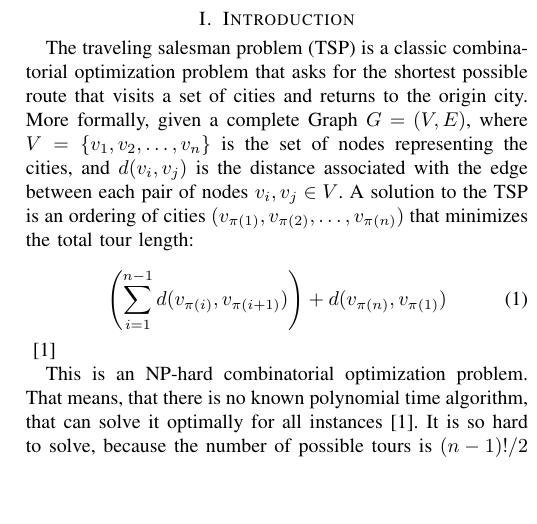
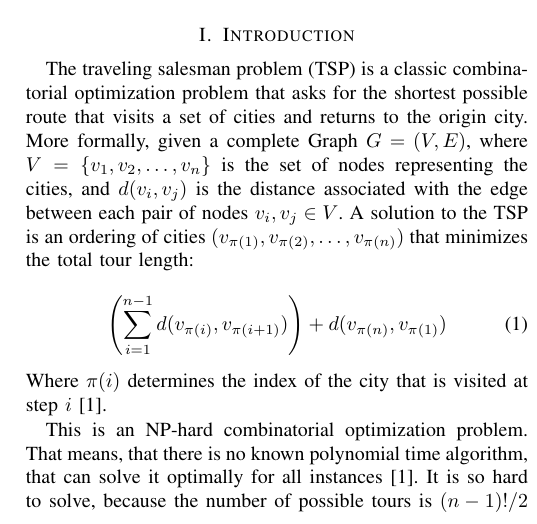
Before and after one commit to danielschafi/tsp-solver-comparison, a LaTeX paper (report/report.tex, which reads report/content/3_intro.tex): part of one column of page 1 of 2, cut so that both start at the same text, the shorter picture padded with empty space. Compiled offline with pdfLaTeX; a missing font is replaced by an installed copy or a similar font; a LaTeX package or settings file that is missing is left out.

Commit message:
minor correction, added description to pi

```diff
--- a/report/content/3_intro.tex
+++ b/report/content/3_intro.tex
@@ -9,7 +9,7 @@ A solution to the TSP is an ordering of cities \( (v_{\pi(1)}, v_{\pi(2)}, \ldot
 	\left( \sum_{i=1}^{n-1} d(v_{\pi(i)}, v_{\pi(i+1)}) \right) + d(v_{\pi(n)}, v_{\pi(1)})
 	\label{eq:tsp-def}
 \end{equation}
-\cite{garey2002computers}
+Where \( \pi (i) \) determines the index of the city that is visited at step \( i \) \cite{garey2002computers}.
 
 This is an NP-hard combinatorial optimization problem. That means, that there is no known polynomial time algorithm, that can solve it optimally for all instances \cite{garey2002computers}.
 It is so hard to solve, because the number of possible tours is \( (n-1)!/2 \) and grows with \( \mathcal{O}(n!) \) \cite{garey2002computers}.
```
Also changed, not shown: report/outFiles/report.pdf.
